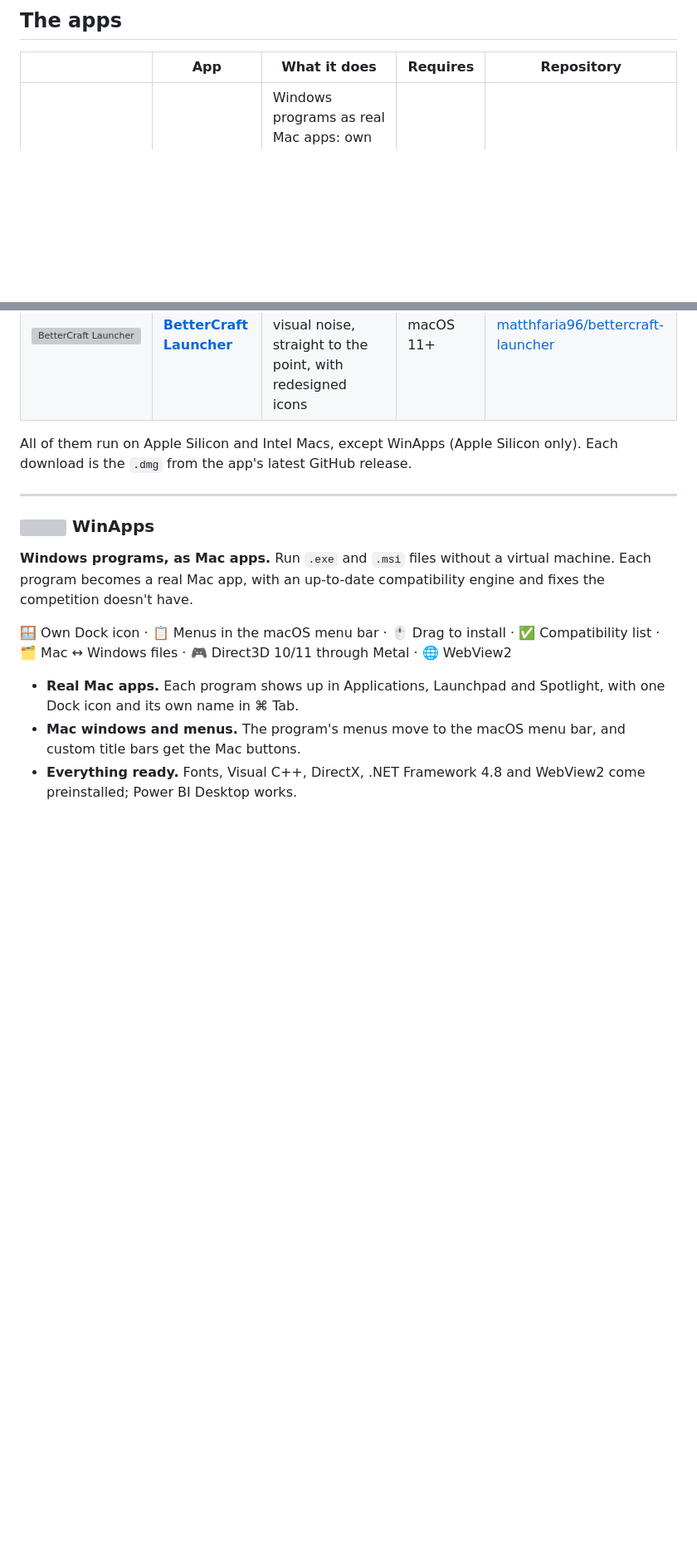
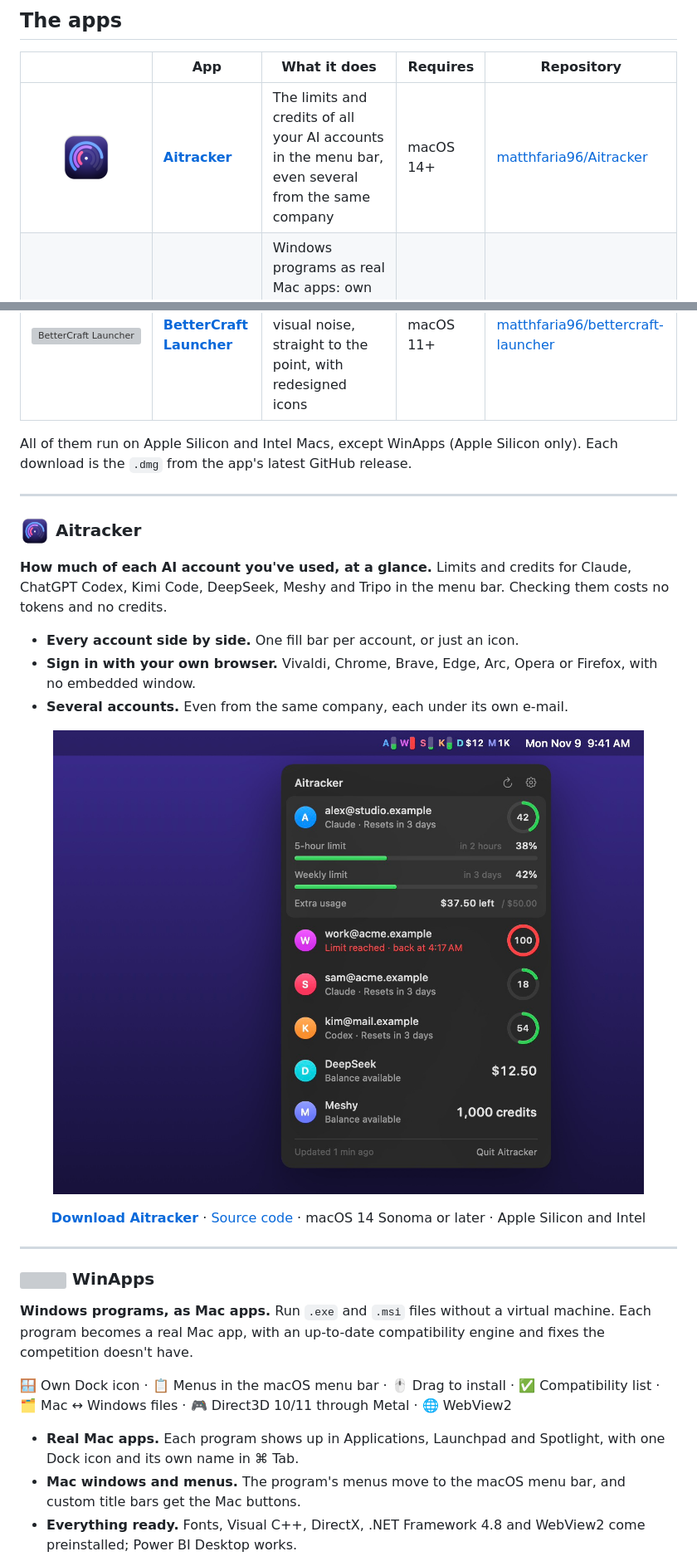
Before and after one commit to matthfaria96/witchmymac, a Markdown page: README.md, 2 parts joined by grey strips. Shown at 83% size. Drawn GitHub-style; pictures changed too: assets/icons/aitracker.png (added), assets/shots/aitracker/panel-dark.jpg (added); blank space fills up the shorter version; grey boxes are pictures that could not be loaded.

```diff
--- a/README.md
+++ b/README.md
@@ -42,6 +42,7 @@
 
 | | App | What it does | Requires | Repository |
 |:---:|---|---|---|---|
+| <img src="assets/icons/aitracker.png" width="64" alt="Aitracker"> | **[Aitracker](#aitracker)** | The limits and credits of all your AI accounts in the menu bar, even several from the same company | macOS 14+ | [matthfaria96/Aitracker](https://github.com/matthfaria96/Aitracker) |
 | <img src="assets/icons/winapps.png" width="64" alt="WinApps"> | **[WinApps](#winapps)** | Windows programs as real Mac apps: own Dock icon, menus in the macOS menu bar, no virtual machine | macOS 14+ | [matthfaria96/winapps](https://github.com/matthfaria96/winapps) |
 | <img src="assets/icons/sirena.png" width="64" alt="Sirena"> | **[Sirena](#sirena)** | Menu bar utilities: clipboard history, text capture, per-app sound mixer, a Dynamic Island in the notch and more | macOS 15+ | [matthfaria96/Sirena](https://github.com/matthfaria96/Sirena) |
 | <img src="assets/icons/macdash.png" width="64" alt="MacDash"> | **[MacDash](#macdash)** | Fearless cleanup and maintenance: nothing is removed without your approval | macOS 13+ | [matthfaria96/MacDash](https://github.com/matthfaria96/MacDash) |
@@ -53,6 +54,22 @@
 
 All of them run on Apple Silicon and Intel Macs, except WinApps (Apple Silicon only). Each download is the `.dmg` from the app's latest
 GitHub release.
+
+---
+
+### <img src="assets/icons/aitracker.png" width="36" align="top" alt=""> Aitracker
+
+**How much of each AI account you've used, at a glance.** Limits and credits for Claude, ChatGPT Codex, Kimi Code, DeepSeek, Meshy and Tripo in the menu bar. Checking them costs no tokens and no credits.
+
+- **Every account side by side.** One fill bar per account, or just an icon.
+- **Sign in with your own browser.** Vivaldi, Chrome, Brave, Edge, Arc, Opera or Firefox, with no embedded window.
+- **Several accounts.** Even from the same company, each under its own e-mail.
+
+<p align="center">
+  <img src="assets/shots/aitracker/panel-dark.jpg" alt="Aitracker's menu bar panel with several AI accounts" width="860">
+</p>
+
+<p align="center"><a href="https://github.com/matthfaria96/Aitracker/releases/latest"><b>Download Aitracker</b></a> · <a href="https://github.com/matthfaria96/Aitracker">Source code</a> · macOS 14 Sonoma or later · Apple Silicon and Intel</p>
 
 ---
 
```
Also changed, not shown: other parts of README.md (+1 -0 lines), README.pt-BR.md (+18 -0 lines), assets/shots/aitracker/panel-light.jpg (added), 13 other files.
